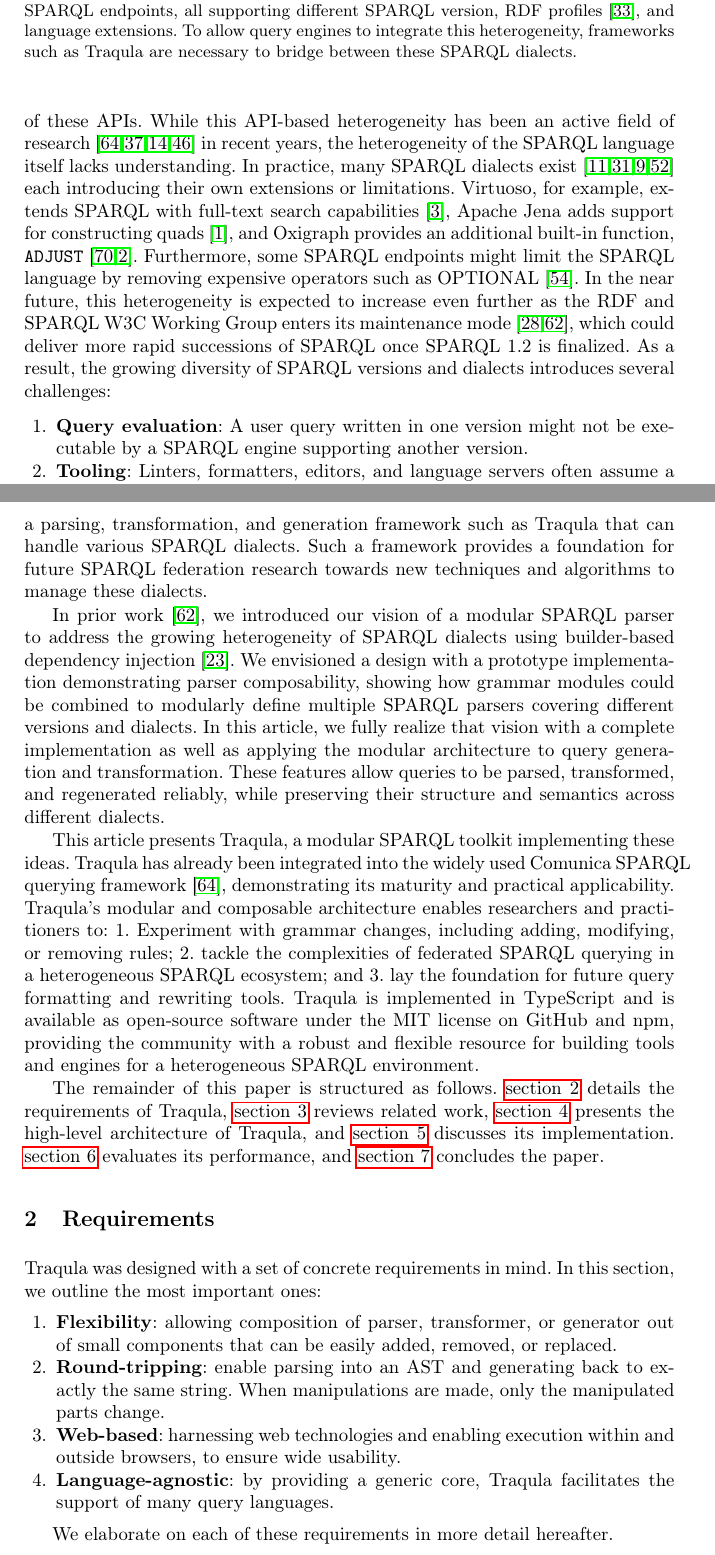
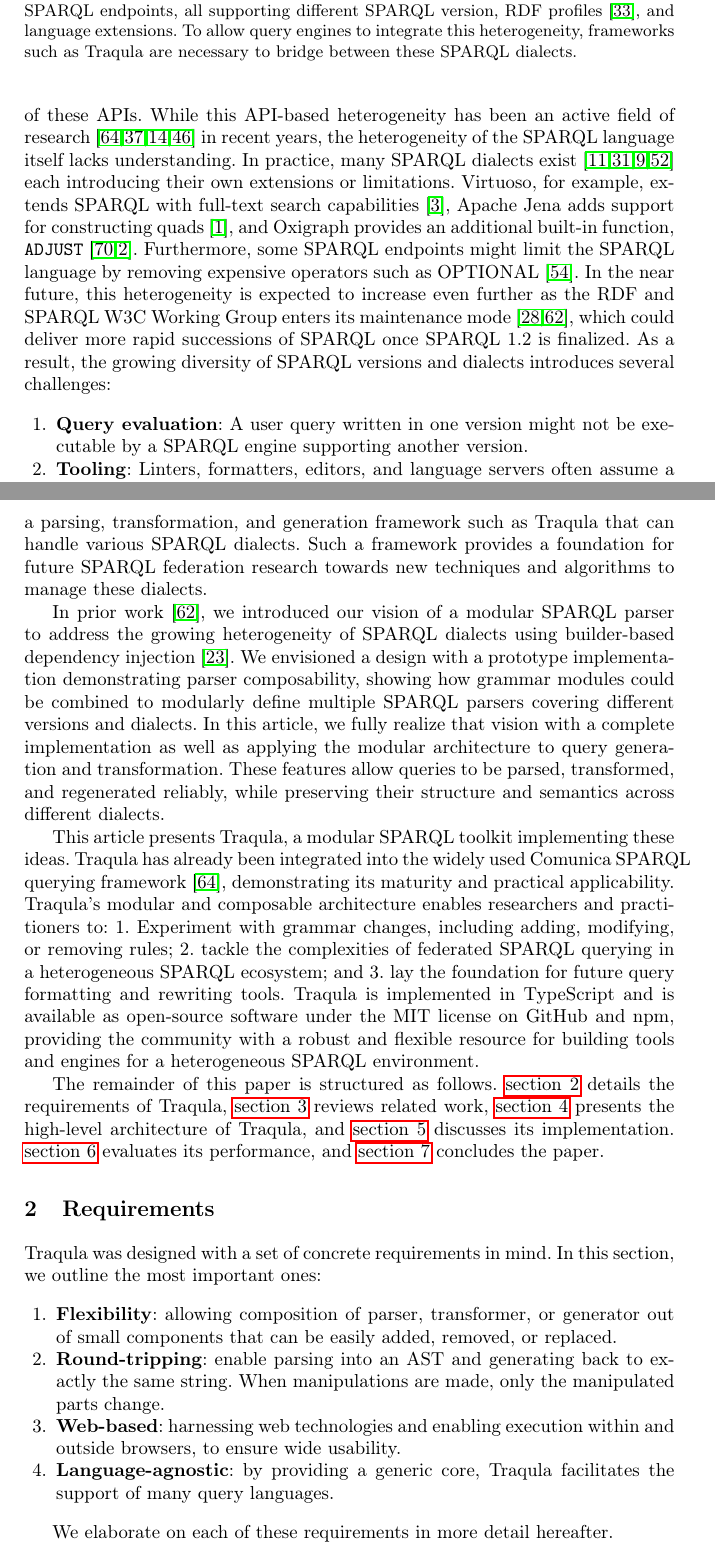
Before and after one commit to Michiel-VandeVelde/Thesis, a LaTeX paper (latex/samplepaper.tex): two parts of pages 2 and 3 of 21, joined at a grey line, cut so that both start at the same text. Compiled offline with pdfLaTeX.

Commit message:
stay compact

```diff
--- a/latex/samplepaper.tex
+++ b/latex/samplepaper.tex
@@ -96,8 +96,7 @@
 which could deliver more rapid successions of SPARQL once SPARQL 1.2 is finalized.
 As a result, the growing diversity of SPARQL versions and dialects introduces several challenges:
 
-
-\begin{enumerate}[noitemsep,topsep=2pt]
+\begin{enumerate}
     \item \textbf{Query evaluation}: A user query written in one version might not be executable by a SPARQL engine supporting another version.
     \item \textbf{Tooling}: Linters, formatters, editors, and language servers often assume a specific SPARQL version.
     \item \textbf{Maintainability}: Tools that support multiple SPARQL versions typically do so by maintaining multiple software versions, or one version with many conditions, making maintainability highly challenging.
@@ -170,8 +169,7 @@
 
 Traqula was designed with a set of concrete requirements in mind. In this section, we outline the most important ones:
 
-
-\begin{enumerate}[noitemsep,topsep=2pt]
+\begin{enumerate}
     \item \textbf{Flexibility}: allowing composition of parser, transformer, or generator out of small components that can be easily added, removed, or replaced.
     \item \textbf{Round-tripping}: enable parsing into an AST and generating back to exactly the same string. When manipulations are made, only the manipulated parts change.
     \item \textbf{Web-based}: harnessing web technologies and enabling execution within and outside browsers, to ensure wide usability.
```
Also changed, not shown: latex/samplepaper.tex (6 more changed lines).
